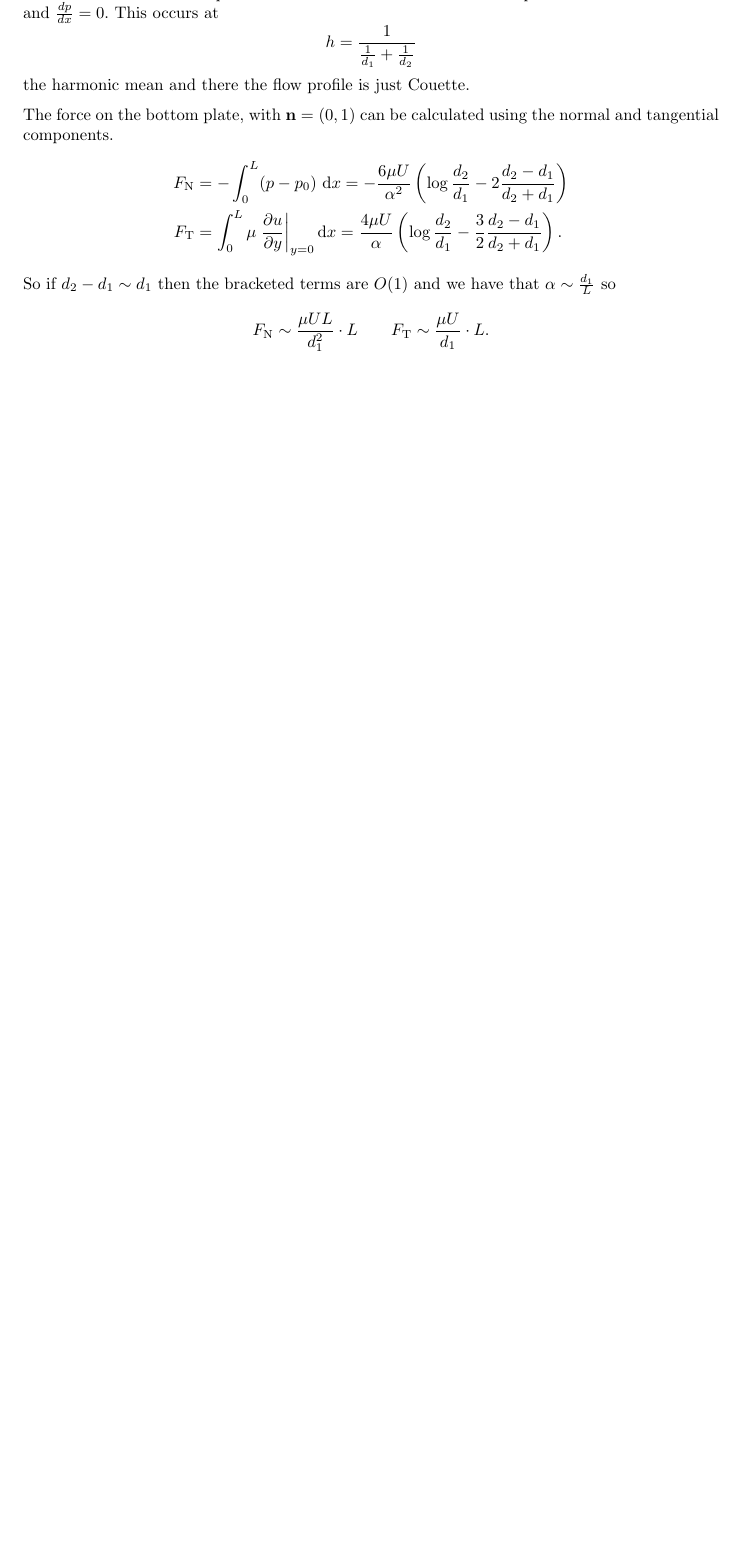
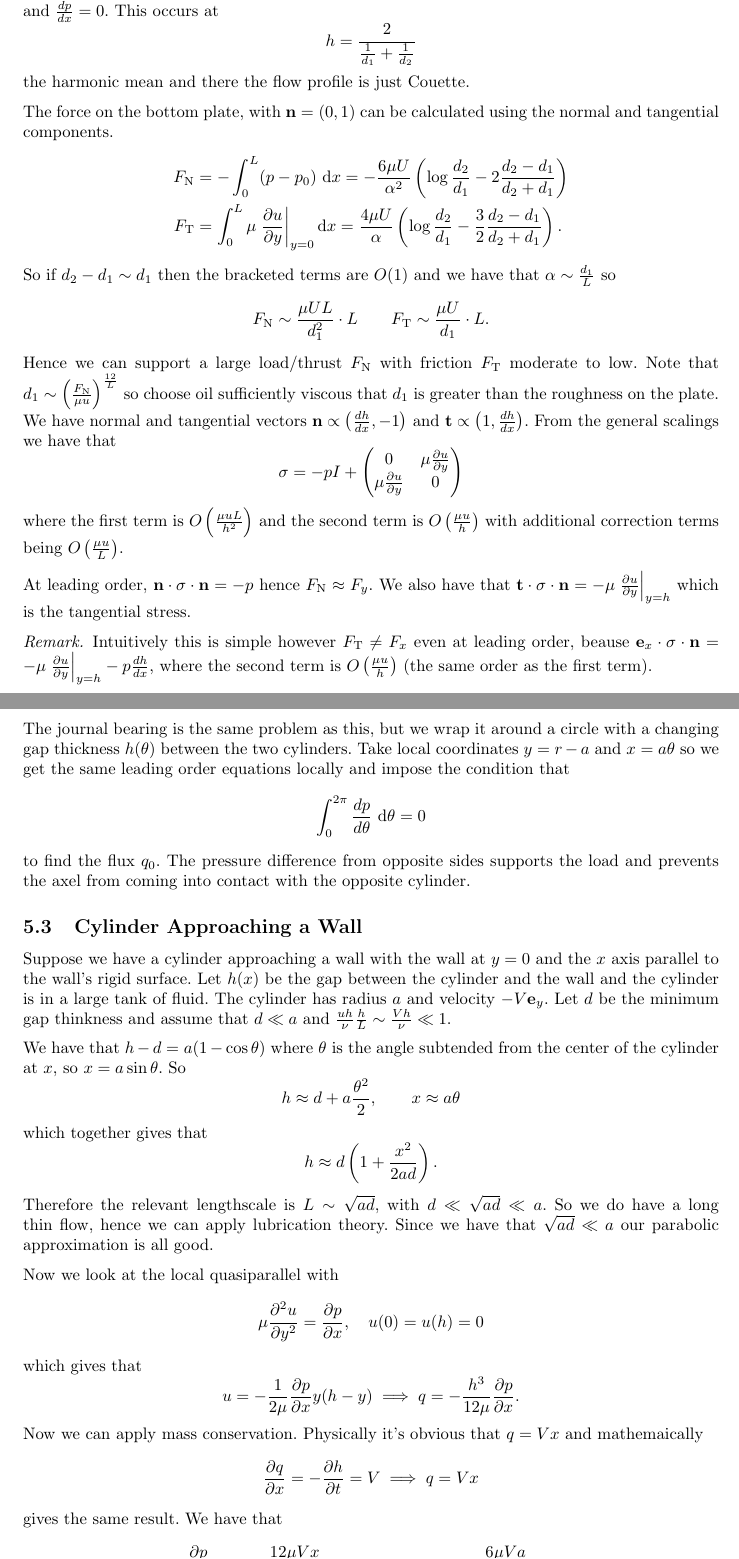
Before and after one commit to FinleyCooper/lectures, a LaTeX document (Fluid Dynamics II/main.tex): part of page 23 of 23 before the commit and two parts of pages 23 and 24 of 25 after it, the two joined at a grey line, cut so that both start at the same text, the shorter picture padded with empty space. Compiled offline with pdfLaTeX.

Commit message:
Lectures 06.11.26

```diff
--- a/Fluid Dynamics II/main.tex
+++ b/Fluid Dynamics II/main.tex
@@ -822,7 +822,7 @@ This allows us to calculate $ p(x) $, $ u(x,y) $ and the pressure gradient.
 \begin{remark}
 	There must be a point between $ x=0 $ and $ x=L $ where the pressure is at its maximum and $ \frac{dp}{dx} = 0 $. This occurs at
 	\[
-		h = \frac{1}{\frac 1{d_1} + \frac 1{d_2}}
+		h = \frac{2}{\frac 1{d_1} + \frac 1{d_2}}
 	\]
 	the harmonic mean and there the flow profile is just Couette.
 \end{remark}
@@ -835,3 +835,47 @@ So if $ d_2-d_1 \sim d_1 $ then the bracketed terms are $ O(1) $ and we have tha
 \[
 	F_{\mathrm N} \sim \frac{\mu UL}{d_1^2} \cdot L \qquad F_{\mathrm T} \sim \frac{\mu U}{d_1} \cdot L.
 \]
+Hence we can support a large load/thrust $ F_{\mathrm N} $ with friction $ F_{\mathrm T} $ moderate to low. Note that $ d_1\sim \left(\frac{F_{\mathrm N}}{\mu u}\right)^\frac{12} L $ so choose oil sufficiently viscous that $ d_1  $ is greater than the roughness on the plate. We have normal and tangential vectors $ \mathbf n \propto \left(\frac{dh}{dx},-1\right) $ and $ \mathbf t \propto \left(1,\frac{dh}{dx}\right) $. From the general scalings we have that
+\[
+  \sigma = -pI + \begin{pmatrix}
+	  0  & \mu \frac{\partial u}{\partial y} \\
+	  \mu\frac{\partial u}{\partial y} & 0
+  \end{pmatrix}
+\]
+where the first term is $ O\left(\frac{\mu uL}{h^2}\right) $ and the second term is $ O\left(\frac{\mu u}h\right) $ with additional correction terms being $ O\left(\frac {\mu u}L\right) $.\par
+At leading order, $ \mathbf n \cdot \sigma\cdot\mathbf n = -p $ hence $ F_{\mathrm N} \approx F_y $. We also have that $ \mathbf t \cdot \sigma\cdot \mathbf n = -\mu\left.\frac{\partial u}{\partial y} \right|_{y=h} $ which is the tangential stress.
+\begin{remark}
+	Intuitively this is simple however $ F_{\mathrm T} \ne F_x $ even at leading order, beause $ \mathbf e_x \cdot \sigma \cdot\mathbf n =-\mu\left.\frac{\partial u}{\partial y}\right|_{y=h} -p\frac{dh}{dx}$, where the second term is $ O\left(\frac{\mu u}h\right) $ (the same order as the first term).
+\end{remark}
+The journal bearing is the same problem as this, but we wrap it around a circle with a changing gap thickness $ h(\theta) $ between the two cylinders. Take local coordinates $ y = r-a $ and $ x= a\theta $ so we get the same leading order equations locally and impose the condition that
+\[
+	\int_0^{2\pi} \frac{dp}{d\theta} \ \mathrm d\theta = 0
+\]
+to find the flux $ q_0 $. The pressure difference from opposite sides supports the load and prevents the axel from coming into contact with the opposite cylinder.
+\subsection{Cylinder Approaching a Wall}
+Suppose we have a cylinder approaching a wall with the wall at $ y=0 $ and the $ x $ axis parallel to the wall's rigid surface. Let $ h(x) $ be the gap between the cylinder and the wall and the cylinder is in a large tank of fluid. The cylinder has radius $ a $ and velocity $ -V\mathbf e_y $. Let $ d $ be the minimum gap thinkness and assume that $ d \ll a $ and $ \frac{uh}\nu \frac hL  \sim \frac{Vh}\nu \ll 1 $.\par
+We have that $ h-d = a(1-\cos\theta) $ where $ \theta $ is the angle subtended from the center of the cylinder at $ x $, so $ x=a\sin\theta $. So
+\[
+	h\approx d + a \frac{\theta^2}2,\qquad x\approx a\theta
+\]
+which together gives that
+\[
+	h \approx d\left(1 + \frac{x^2}{2ad}\right).
+\]
+Therefore the relevant lengthscale is $ L \sim \sqrt{ad} $, with $ d\ll \sqrt{ad} \ll a $. So we do have a long thin flow, hence we can apply lubrication theory. Since we have that $ \sqrt{ad}\ll a $ our parabolic approximation is all good.\par
+Now we look at the local quasiparallel with
+\[
+\mu\frac{\partial^2 u}{\partial y^2} = \frac{\partial p}{\partial x}, \quad u(0) = u(h) = 0
+\]
+which gives that
+\[
+	u = - \frac 1{2\mu} \frac{\partial p}{\partial x} y(h-y)\implies q = -\frac{h^3}{12\mu} \frac{\partial p}{\partial x}.
+\]
+Now we can apply mass conservation. Physically it's obvious that $ q=Vx $ and mathemaically
+\[
+	\frac{\partial q}{\partial x} = - \frac{\partial h}{\partial t} = V \implies q=  Vx
+\]
+gives the same result. We have that
+\begin{align*}
+	\frac{\partial p}{\partial x} = - \frac{12 \mu Vx}{d^3\left(1+\frac{x^2}{2ad}\right)^3} \implies p = p_0 + \frac{6\mu Va}{d^2\left(1+\frac{x^2}{2ad}\right)^2}
+\end{align*}
```
Also changed, not shown: Fluid Dynamics II/main.pdf, Fluid Dynamics II/main.tex (26 more changed lines).
